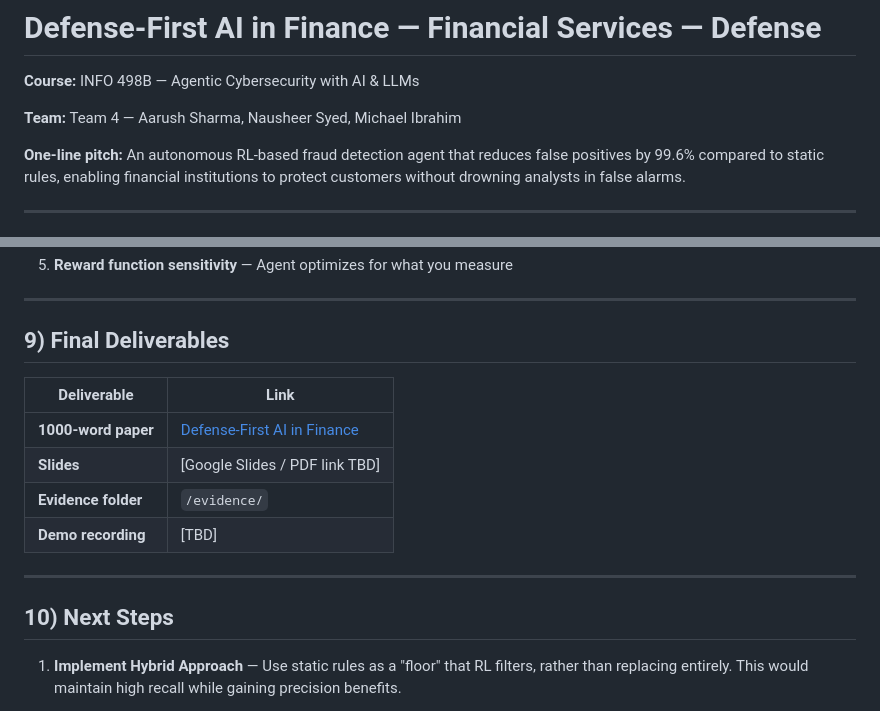
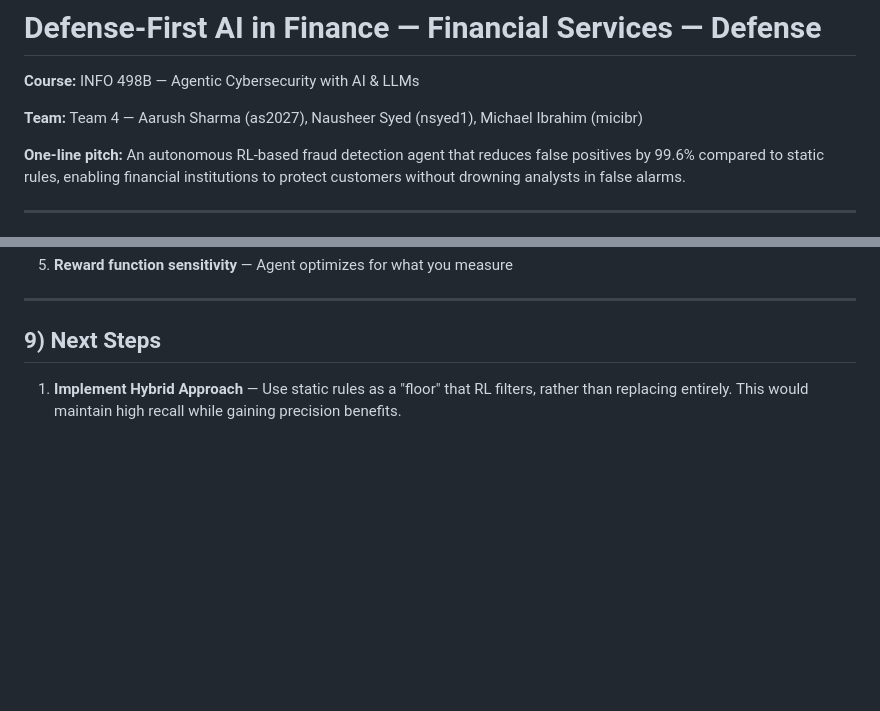
Before and after one commit to AarushSharma12/fraud-demo, a Markdown page: README.md, 2 parts joined by grey strips. Drawn GitHub-style; blank space fills up the shorter version.

Commit message:
add netIDs

```diff
--- a/README.md
+++ b/README.md
@@ -2,7 +2,7 @@
 
 **Course:** INFO 498B — Agentic Cybersecurity with AI & LLMs
 
-**Team:** Team 4 — Aarush Sharma, Nausheer Syed, Michael Ibrahim
+**Team:** Team 4 — Aarush Sharma (as2027), Nausheer Syed (nsyed1), Michael Ibrahim (micibr)
 
 **One-line pitch:** An autonomous RL-based fraud detection agent that reduces false positives by 99.6% compared to static rules, enabling financial institutions to protect customers without drowning analysts in false alarms.
 
@@ -294,18 +294,7 @@ cd fraud-demo
 
 ---
 
-## 9) Final Deliverables
-
-| Deliverable | Link |
-|-------------|------|
-| **1000-word paper** | [Defense-First AI in Finance](./paper.md) |
-| **Slides** | [Google Slides / PDF link TBD] |
-| **Evidence folder** | `/evidence/` |
-| **Demo recording** | [TBD] |
-
----
-
-## 10) Next Steps
+## 9) Next Steps
 
 1. **Implement Hybrid Approach** — Use static rules as a "floor" that RL filters, rather than replacing entirely. This would maintain high recall while gaining precision benefits.
 
```
